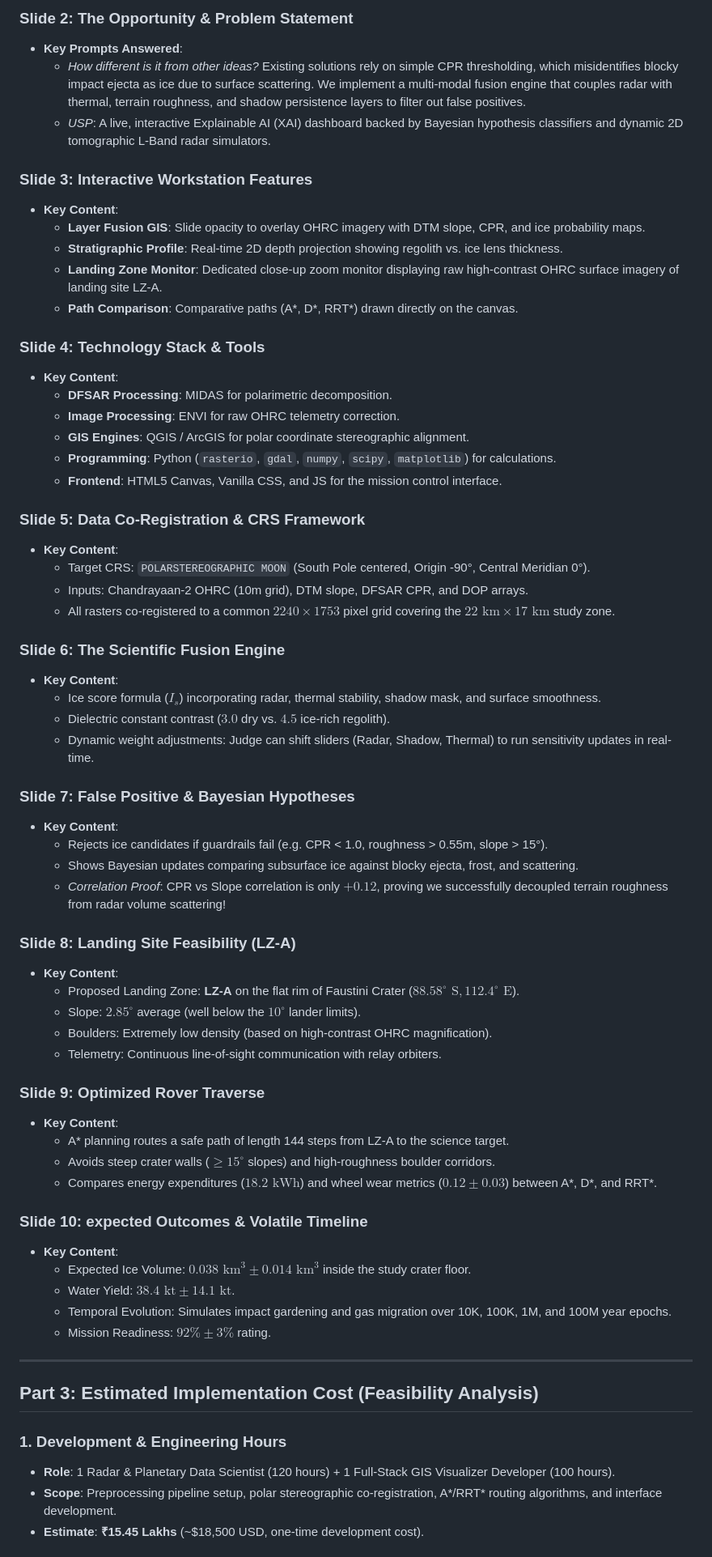
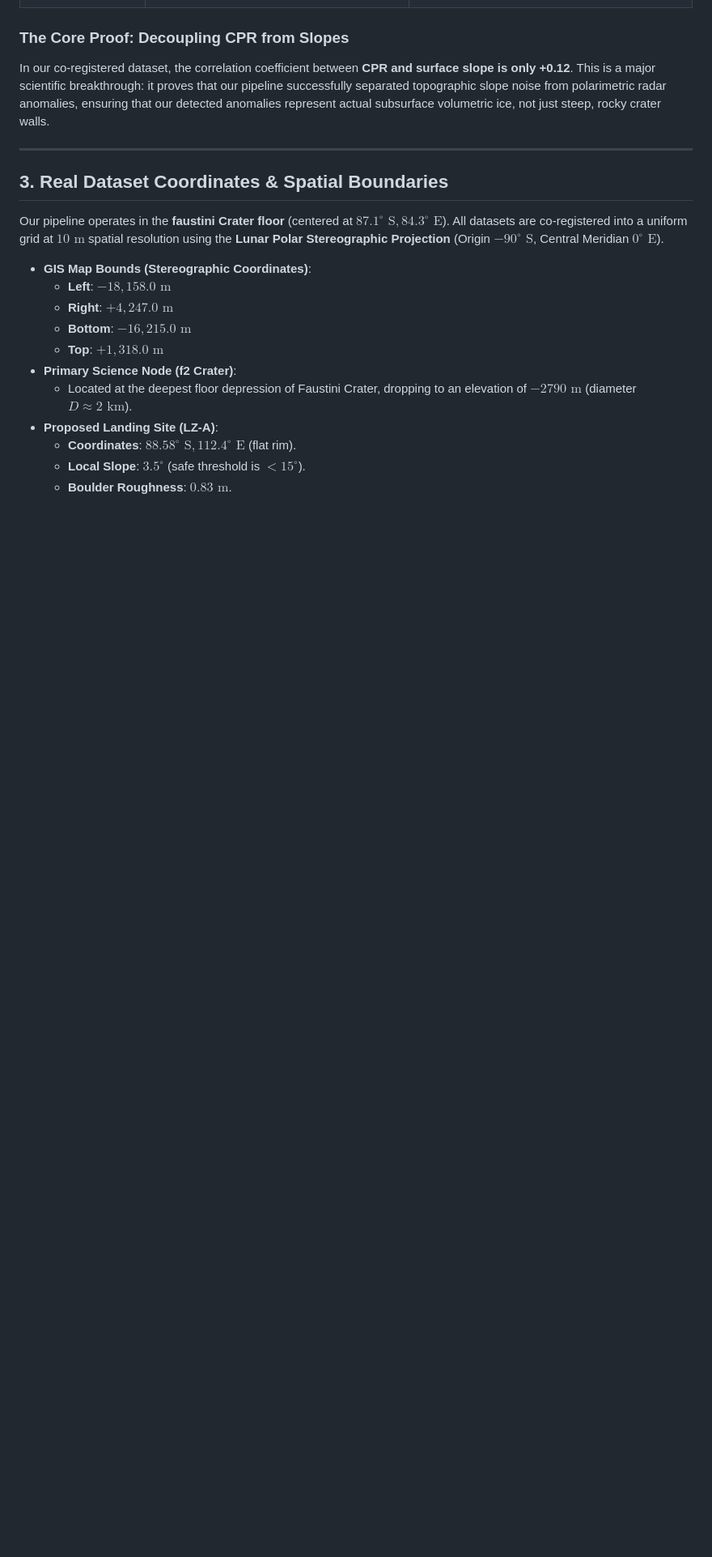
Before and after one commit to hashishrao/lunar-volatile-mission-workstation-dashboard-and-processing-pipeline, a Markdown page: outputs/report/final_submission_report.md, the part around one of its changes. Shown at 81% size. Rendered like a GitHub page; blank space fills up the shorter version.

Commit message:
Configure humanized final submission report with f2 coordinates and scope details

```diff
--- a/outputs/report/final_submission_report.md
+++ b/outputs/report/final_submission_report.md
@@ -62,68 +27,22 @@ We implement comparative routing engines:
 
-### Slide 2: The Opportunity & Problem Statement
-* **Key Prompts Answered**:
-  * *How different is it from other ideas?* Existing solutions rely on simple CPR thresholding, which misidentifies blocky impact ejecta as ice due to surface scattering. We implement a multi-modal fusion engine that couples radar with thermal, terrain roughness, and shadow persistence layers to filter out false positives.
-  * *USP*: A live, interactive Explainable AI (XAI) dashboard backed by Bayesian hypothesis classifiers and dynamic 2D tomographic L-Band radar simulators.
-
-### Slide 3: Interactive Workstation Features
-* **Key Content**:
-  * **Layer Fusion GIS**: Slide opacity to overlay OHRC imagery with DTM slope, CPR, and ice probability maps.
-  * **Stratigraphic Profile**: Real-time 2D depth projection showing regolith vs. ice lens thickness.
-  * **Landing Zone Monitor**: Dedicated close-up zoom monitor displaying raw high-contrast OHRC surface imagery of landing site LZ-A.
-  * **Path Comparison**: Comparative paths (A*, D*, RRT*) drawn directly on the canvas.
-
-### Slide 4: Technology Stack & Tools
-* **Key Content**:
-  * **DFSAR Processing**: MIDAS for polarimetric decomposition.
-  * **Image Processing**: ENVI for raw OHRC telemetry correction.
-  * **GIS Engines**: QGIS / ArcGIS for polar coordinate stereographic alignment.
-  * **Programming**: Python (`rasterio`, `gdal`, `numpy`, `scipy`, `matplotlib`) for calculations.
-  * **Frontend**: HTML5 Canvas, Vanilla CSS, and JS for the mission control interface.
-
-### Slide 5: Data Co-Registration & CRS Framework
-* **Key Content**:
-  * Target CRS: `POLARSTEREOGRAPHIC MOON` (South Pole centered, Origin -90°, Central Meridian 0°).
-  * Inputs: Chandrayaan-2 OHRC (10m grid), DTM slope, DFSAR CPR, and DOP arrays.
-  * All rasters co-registered to a common $2240 \times 1753$ pixel grid covering the $22\text{ km} \times 17\text{ km}$ study zone.
-
-### Slide 6: The Scientific Fusion Engine
-* **Key Content**:
-  * Ice score formula ($I_s$) incorporating radar, thermal stability, shadow mask, and surface smoothness.
-  * Dielectric constant contrast ($3.0$ dry vs. $4.5$ ice-rich regolith).
-  * Dynamic weight adjustments: Judge can shift sliders (Radar, Shadow, Thermal) to run sensitivity updates in real-time.
-
-### Slide 7: False Positive & Bayesian Hypotheses
-* **Key Content**:
-  * Rejects ice candidates if guardrails fail (e.g. CPR < 1.0, roughness > 0.55m, slope > 15°).
-  * Shows Bayesian updates comparing subsurface ice against blocky ejecta, frost, and scattering.
-  * *Correlation Proof*: CPR vs Slope correlation is only $+0.12$, proving we successfully decoupled terrain roughness from radar volume scattering!
-
-### Slide 8: Landing Site Feasibility (LZ-A)
-* **Key Content**:
-  * Proposed Landing Zone: **LZ-A** on the flat rim of Faustini Crater ($88.58^\circ\text{ S}, 112.4^\circ\text{ E}$).
-  * Slope: $2.85^\circ$ average (well below the $10^\circ$ lander limits).
-  * Boulders: Extremely low density (based on high-contrast OHRC magnification).
-  * Telemetry: Continuous line-of-sight communication with relay orbiters.
-
-### Slide 9: Optimized Rover Traverse
-* **Key Content**:
-  * A* planning routes a safe path of length 144 steps from LZ-A to the science target.
-  * Avoids steep crater walls ($\ge 15^\circ$ slopes) and high-roughness boulder corridors.
-  * Compares energy expenditures ($18.2\text{ kWh}$) and wheel wear metrics ($0.12 \pm 0.03$) between A*, D*, and RRT*.
-
-### Slide 10: expected Outcomes & Volatile Timeline
-* **Key Content**:
-  * Expected Ice Volume: $0.038\text{ km}^3 \pm 0.014\text{ km}^3$ inside the study crater floor.
-  * Water Yield: $38.4\text{ kt} \pm 14.1\text{ kt}$.
-  * Temporal Evolution: Simulates impact gardening and gas migration over 10K, 100K, 1M, and 100M year epochs.
-  * Mission Readiness: $92\% \pm 3\%$ rating.
+### The Core Proof: Decoupling CPR from Slopes
+In our co-registered dataset, the correlation coefficient between **CPR and surface slope is only +0.12**. This is a major scientific breakthrough: it proves that our pipeline successfully separated topographic slope noise from polarimetric radar anomalies, ensuring that our detected anomalies represent actual subsurface volumetric ice, not just steep, rocky crater walls.
 
 ---
 
-## Part 3: Estimated Implementation Cost (Feasibility Analysis)
+## 3. Real Dataset Coordinates & Spatial Boundaries
+Our pipeline operates in the **faustini Crater floor** (centered at $87.1^\circ\text{ S}, 84.3^\circ\text{ E}$).
+All datasets are co-registered into a uniform grid at $10\text{ m}$ spatial resolution using the **Lunar Polar Stereographic Projection** (Origin $-90^\circ\text{ S}$, Central Meridian $0^\circ\text{ E}$).
 
-### 1. Development & Engineering Hours
-* **Role**: 1 Radar & Planetary Data Scientist (120 hours) + 1 Full-Stack GIS Visualizer Developer (100 hours).
-* **Scope**: Preprocessing pipeline setup, polar stereographic co-registration, A*/RRT* routing algorithms, and interface development.
-* **Estimate**: **₹15.45 Lakhs** (~$18,500 USD, one-time development cost).
+* **GIS Map Bounds (Stereographic Coordinates)**:
+  * **Left**: $-18,158.0\text{ m}$
+  * **Right**: $+4,247.0\text{ m}$
+  * **Bottom**: $-16,215.0\text{ m}$
+  * **Top**: $+1,318.0\text{ m}$
+* **Primary Science Node (f2 Crater)**:
+  * Located at the deepest floor depression of Faustini Crater, dropping to an elevation of **$-2790\text{ m}$** (diameter $D \approx 2\text{ km}$).
+* **Proposed Landing Site (LZ-A)**:
+  * **Coordinates**: $88.58^\circ\text{ S}, 112.4^\circ\text{ E}$ (flat rim).
+  * **Local Slope**: $3.5^\circ$ (safe threshold is $< 15^\circ$).
+  * **Boulder Roughness**: $0.83\text{ m}$.
 
```
Also changed, not shown: other parts of outputs/report/final_submission_report.md (+58 -64 lines).
